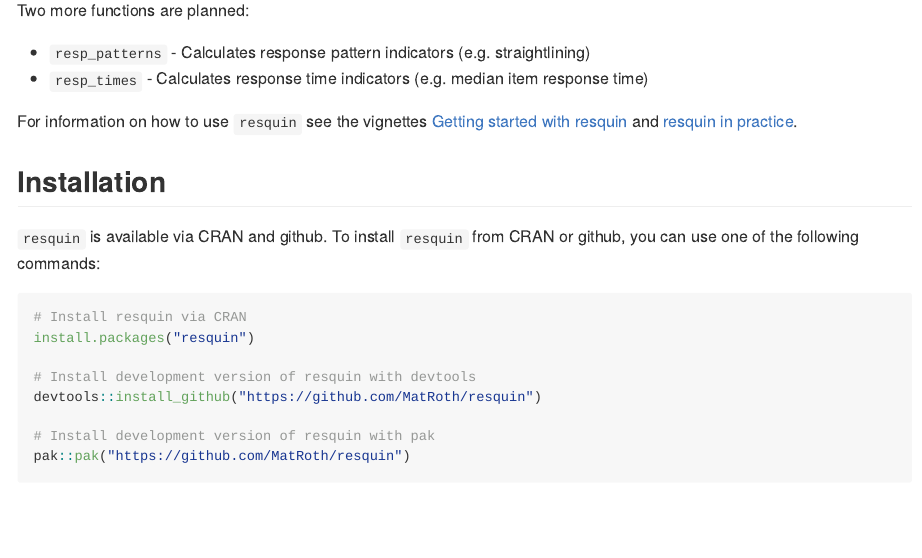
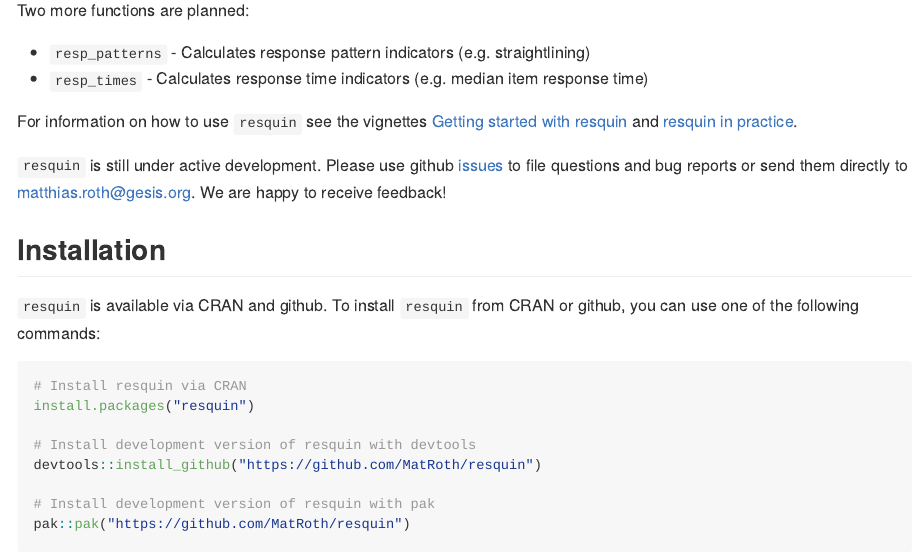
Before and after one commit to MatRoth/resquin, an R Markdown document (README.Rmd): the page in a window 1100 px wide, from 470 px down. The pictures show the output file README.md that the author committed with the source, drawn offline in the style of GitHub; badge pictures from the web are left out.

Commit message:
added contact details to readme

```diff
--- a/README.Rmd
+++ b/README.Rmd
@@ -54,6 +54,8 @@
 
 For information on how to use `resquin` see the vignettes [Getting started with resquin](https://matroth.github.io/resquin/articles/getting_started_with_resquin.html) and [resquin in practice](https://matroth.github.io/resquin/articles/resquin_in_practice.html).
 
+`resquin` is still under active development. Please use github [issues](https://github.com/MatRoth/resquin/issues) to file questions and bug reports or send them directly to [matthias.roth\@gesis.org](mailto:matthias.roth@gesis.org){.email}. We are happy to receive feedback!
+
 ## Installation
 
 `resquin` is available via CRAN and github. To install `resquin` from CRAN or
```
Also changed, not shown: README.md.
